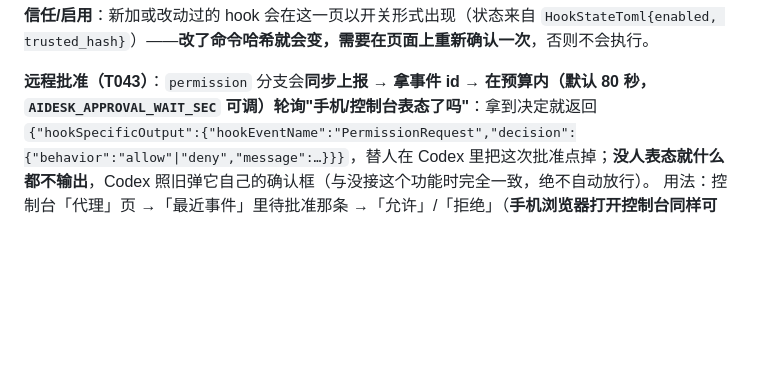
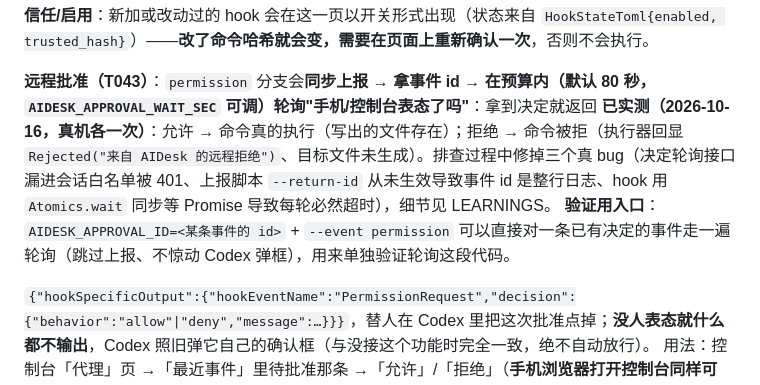
Before and after one commit to litt-s/AIDeskRobot, a Markdown page: memory_bank/DEPLOY.md, the part around the change. GitHub-like rendering; blank space fills up the shorter version.

Commit message:
T043 验收：远程批准真机通过——允许后命令真的执行（文件已创建）、拒绝后命令被拒且目标文件未生成（执行器回显"来自 AIDesk 的远程拒绝"）；DEPLOY 补实测结论与验证入口

```diff
--- a/memory_bank/DEPLOY.md
+++ b/memory_bank/DEPLOY.md
@@ -296,6 +296,9 @@ VOLC_API_KEY=你的key npm run volc:smoke
 **信任/启用**：新加或改动过的 hook 会在这一页以开关形式出现（状态来自 `HookStateToml{enabled, trusted_hash}`）——**改了命令哈希就会变，需要在页面上重新确认一次**，否则不会执行。
 
 **远程批准（T043）**：`permission` 分支会**同步上报 → 拿事件 id → 在预算内（默认 80 秒，`AIDESK_APPROVAL_WAIT_SEC` 可调）轮询"手机/控制台表态了吗"**：拿到决定就返回
+**已实测（2026-10-16，真机各一次）**：允许 → 命令真的执行（写出的文件存在）；拒绝 → 命令被拒（执行器回显 `Rejected("来自 AIDesk 的远程拒绝")`、目标文件未生成）。排查过程中修掉三个真 bug（决定轮询接口漏进会话白名单被 401、上报脚本 `--return-id` 从未生效导致事件 id 是整行日志、hook 用 `Atomics.wait` 同步等 Promise 导致每轮必然超时），细节见 LEARNINGS。
+**验证用入口**：`AIDESK_APPROVAL_ID=<某条事件的 id>` + `--event permission` 可以直接对一条已有决定的事件走一遍轮询（跳过上报、不惊动 Codex 弹框），用来单独验证轮询这段代码。
+
 `{"hookSpecificOutput":{"hookEventName":"PermissionRequest","decision":{"behavior":"allow"|"deny","message":…}}}`，替人在 Codex 里把这次批准点掉；**没人表态就什么都不输出**，Codex 照旧弹它自己的确认框（与没接这个功能时完全一致，绝不自动放行）。
 用法：控制台「代理」页 →「最近事件」里待批准那条 →「允许」/「拒绝」（**手机浏览器打开控制台同样可以**，不必等新 APK）。决定写进事件（`decision`/`decided_at`/`decided_from`）并在列表显示。
 三条纪律：①没人表态＝不干预；②一个决定只对一次批准生效（第二个决定 409）；③超过 5 分钟有效期不接受（"补票式批准"最危险）。
```
Also changed, not shown: memory_bank/TASKS.md (+1 -1 lines).
